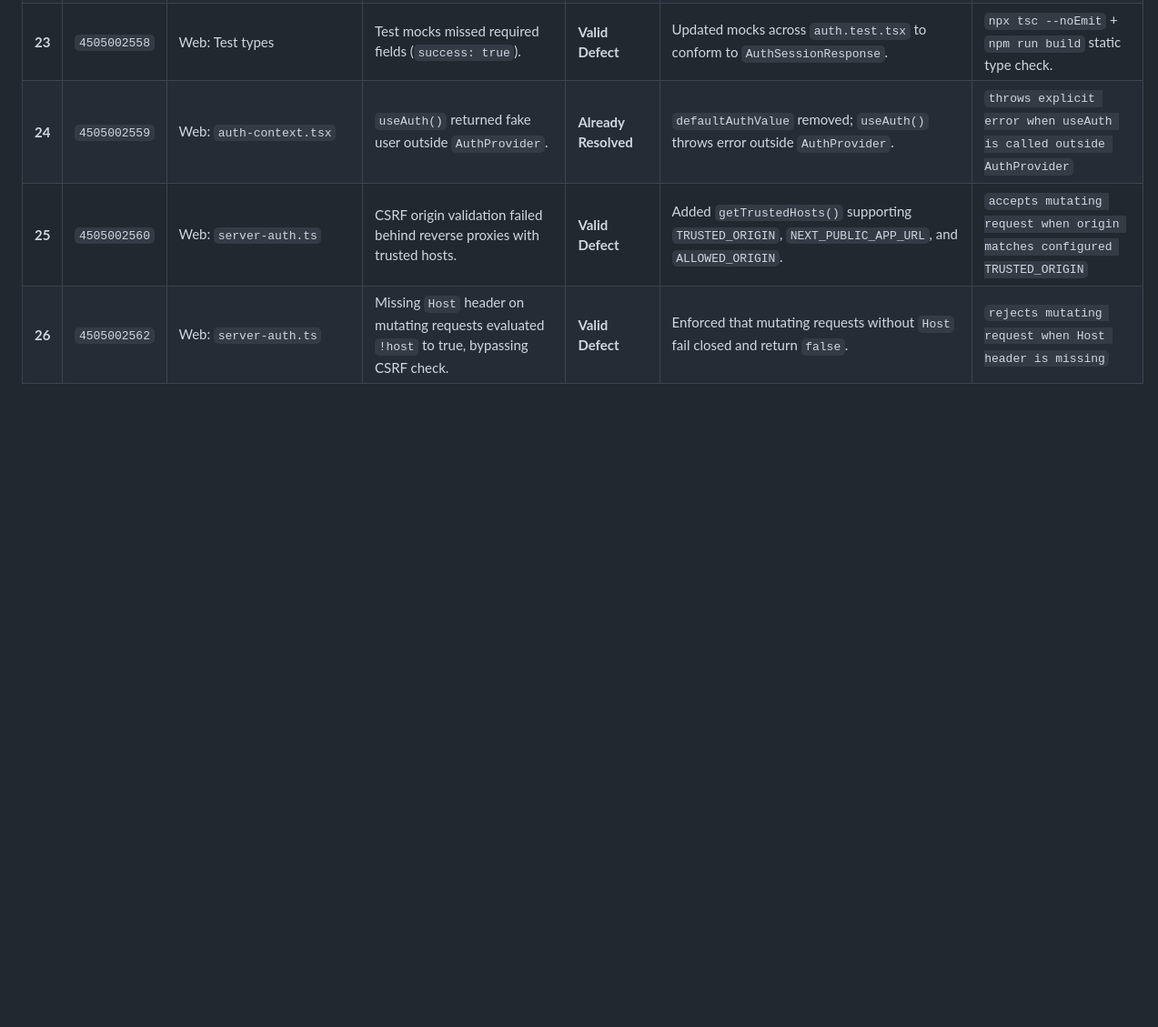
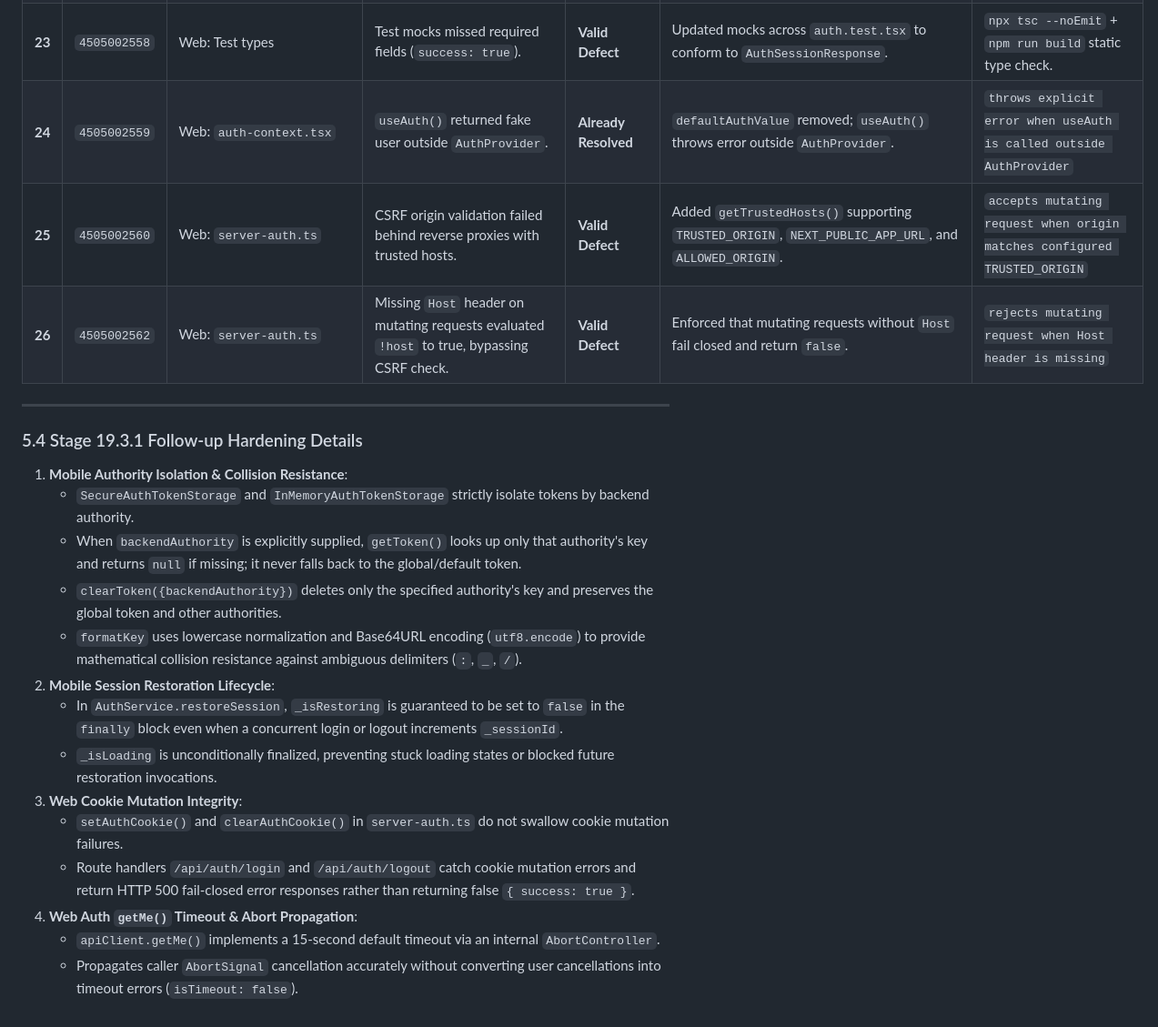
Before and after one commit to hardikkaurani/Lens, a Markdown page: docs/security/authentication.md, the part around the change. Shown at 91% size. GitHub-like rendering; blank space fills up the shorter version.

Commit message:
docs(security): document stage 19.3.1 follow-up hardening enhancements

```diff
--- a/docs/security/authentication.md
+++ b/docs/security/authentication.md
@@ -228,3 +228,22 @@ The following table documents the verification, status, and resolution evidence
 | **24** | `4505002559` | Web: `auth-context.tsx` | `useAuth()` returned fake user outside `AuthProvider`. | **Already Resolved** | `defaultAuthValue` removed; `useAuth()` throws error outside `AuthProvider`. | `throws explicit error when useAuth is called outside AuthProvider` |
 | **25** | `4505002560` | Web: `server-auth.ts` | CSRF origin validation failed behind reverse proxies with trusted hosts. | **Valid Defect** | Added `getTrustedHosts()` supporting `TRUSTED_ORIGIN`, `NEXT_PUBLIC_APP_URL`, and `ALLOWED_ORIGIN`. | `accepts mutating request when origin matches configured TRUSTED_ORIGIN` |
 | **26** | `4505002562` | Web: `server-auth.ts` | Missing `Host` header on mutating requests evaluated `!host` to true, bypassing CSRF check. | **Valid Defect** | Enforced that mutating requests without `Host` fail closed and return `false`. | `rejects mutating request when Host header is missing` |
+
+---
+
+### 5.4 Stage 19.3.1 Follow-up Hardening Details
+
+1. **Mobile Authority Isolation & Collision Resistance**:
+   - `SecureAuthTokenStorage` and `InMemoryAuthTokenStorage` strictly isolate tokens by backend authority.
+   - When `backendAuthority` is explicitly supplied, `getToken()` looks up only that authority's key and returns `null` if missing; it never falls back to the global/default token.
+   - `clearToken({backendAuthority})` deletes only the specified authority's key and preserves the global token and other authorities.
+   - `formatKey` uses lowercase normalization and Base64URL encoding (`utf8.encode`) to provide mathematical collision resistance against ambiguous delimiters (`:`, `_`, `/`).
+2. **Mobile Session Restoration Lifecycle**:
+   - In `AuthService.restoreSession`, `_isRestoring` is guaranteed to be set to `false` in the `finally` block even when a concurrent login or logout increments `_sessionId`.
+   - `_isLoading` is unconditionally finalized, preventing stuck loading states or blocked future restoration invocations.
+3. **Web Cookie Mutation Integrity**:
+   - `setAuthCookie()` and `clearAuthCookie()` in `server-auth.ts` do not swallow cookie mutation failures.
+   - Route handlers `/api/auth/login` and `/api/auth/logout` catch cookie mutation errors and return HTTP 500 fail-closed error responses rather than returning false `{ success: true }`.
+4. **Web Auth `getMe()` Timeout & Abort Propagation**:
+   - `apiClient.getMe()` implements a 15-second default timeout via an internal `AbortController`.
+   - Propagates caller `AbortSignal` cancellation accurately without converting user cancellations into timeout errors (`isTimeout: false`).
```
